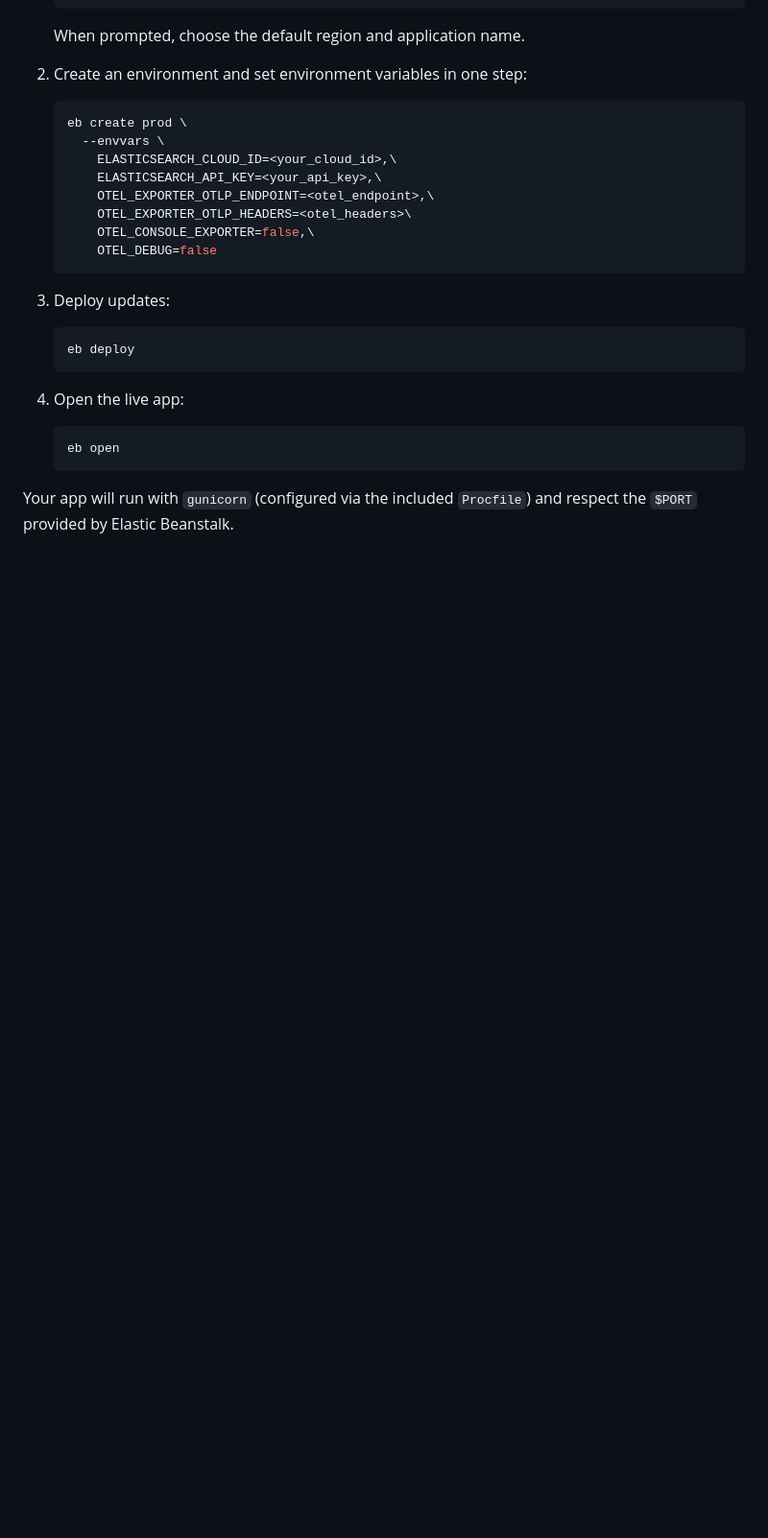
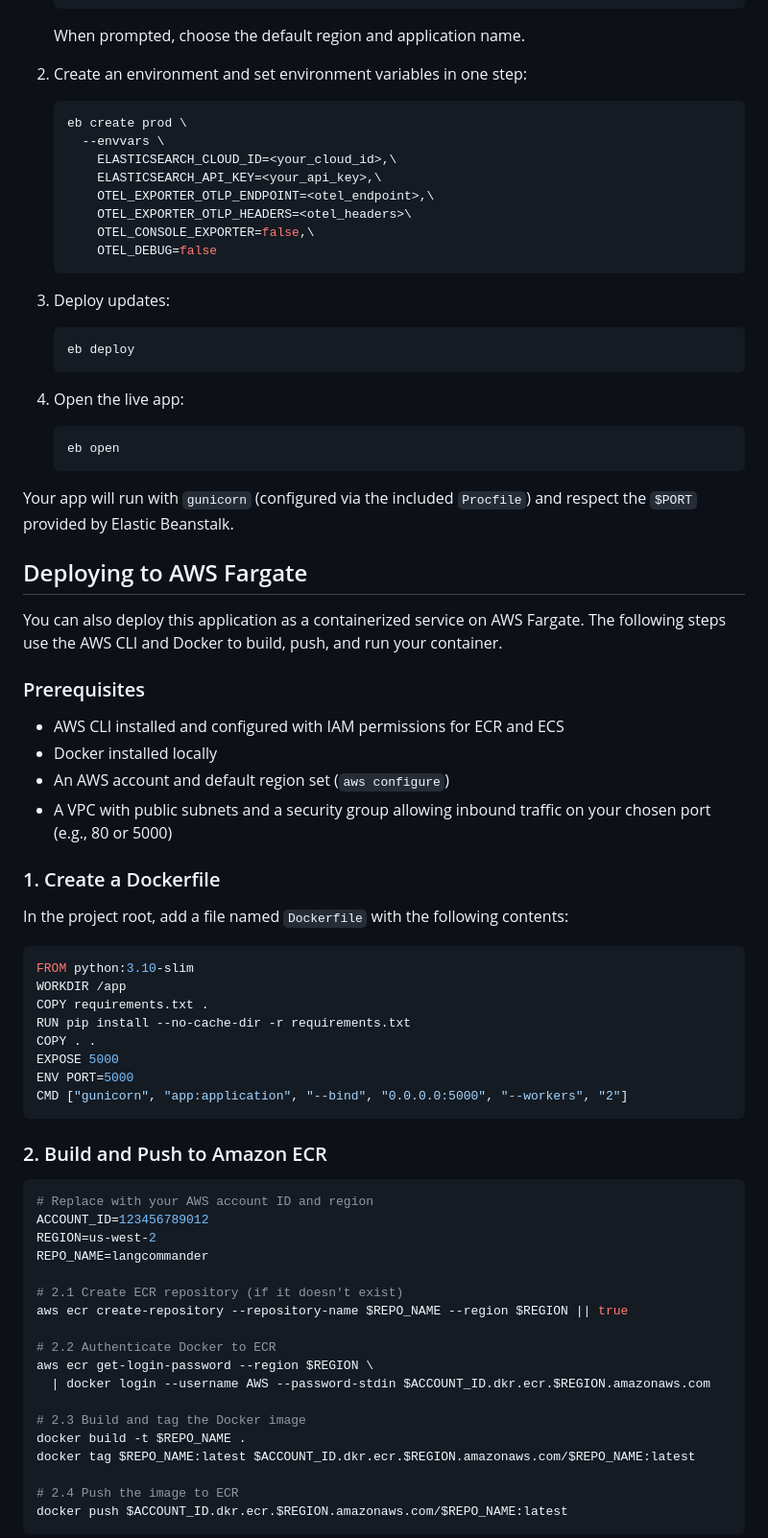
Before and after one commit to poulsbopete/langcommander, a Markdown page: README.md, the part around one of its changes. Shown at 96% size. Rendered like a GitHub page; blank space fills up the shorter version.

Commit message:
docs: add AWS Fargate deployment instructions

````diff
--- a/README.md
+++ b/README.md
@@ -120,3 +120,48 @@ You can easily host this Flask app using AWS Elastic Beanstalk (Python platform)
 
 Your app will run with `gunicorn` (configured via the included `Procfile`) and respect the `$PORT` provided by Elastic Beanstalk.
 
+## Deploying to AWS Fargate
+
+You can also deploy this application as a containerized service on AWS Fargate. The following steps use the AWS CLI and Docker to build, push, and run your container.
+
+### Prerequisites
+- AWS CLI installed and configured with IAM permissions for ECR and ECS
+- Docker installed locally
+- An AWS account and default region set (`aws configure`)
+- A VPC with public subnets and a security group allowing inbound traffic on your chosen port (e.g., 80 or 5000)
+
+### 1. Create a Dockerfile
+In the project root, add a file named `Dockerfile` with the following contents:
+```dockerfile
+FROM python:3.10-slim
+WORKDIR /app
+COPY requirements.txt .
+RUN pip install --no-cache-dir -r requirements.txt
+COPY . .
+EXPOSE 5000
+ENV PORT=5000
+CMD ["gunicorn", "app:application", "--bind", "0.0.0.0:5000", "--workers", "2"]
+```
+
+### 2. Build and Push to Amazon ECR
+```bash
+# Replace with your AWS account ID and region
+ACCOUNT_ID=123456789012
+REGION=us-west-2
+REPO_NAME=langcommander
+
+# 2.1 Create ECR repository (if it doesn't exist)
+aws ecr create-repository --repository-name $REPO_NAME --region $REGION || true
+
+# 2.2 Authenticate Docker to ECR
+aws ecr get-login-password --region $REGION \
+  | docker login --username AWS --password-stdin $ACCOUNT_ID.dkr.ecr.$REGION.amazonaws.com
+
+# 2.3 Build and tag the Docker image
+docker build -t $REPO_NAME .
+docker tag $REPO_NAME:latest $ACCOUNT_ID.dkr.ecr.$REGION.amazonaws.com/$REPO_NAME:latest
+
+# 2.4 Push the image to ECR
+docker push $ACCOUNT_ID.dkr.ecr.$REGION.amazonaws.com/$REPO_NAME:latest
+```
+
````
Also changed, not shown: other parts of README.md (+86 -0 lines).
